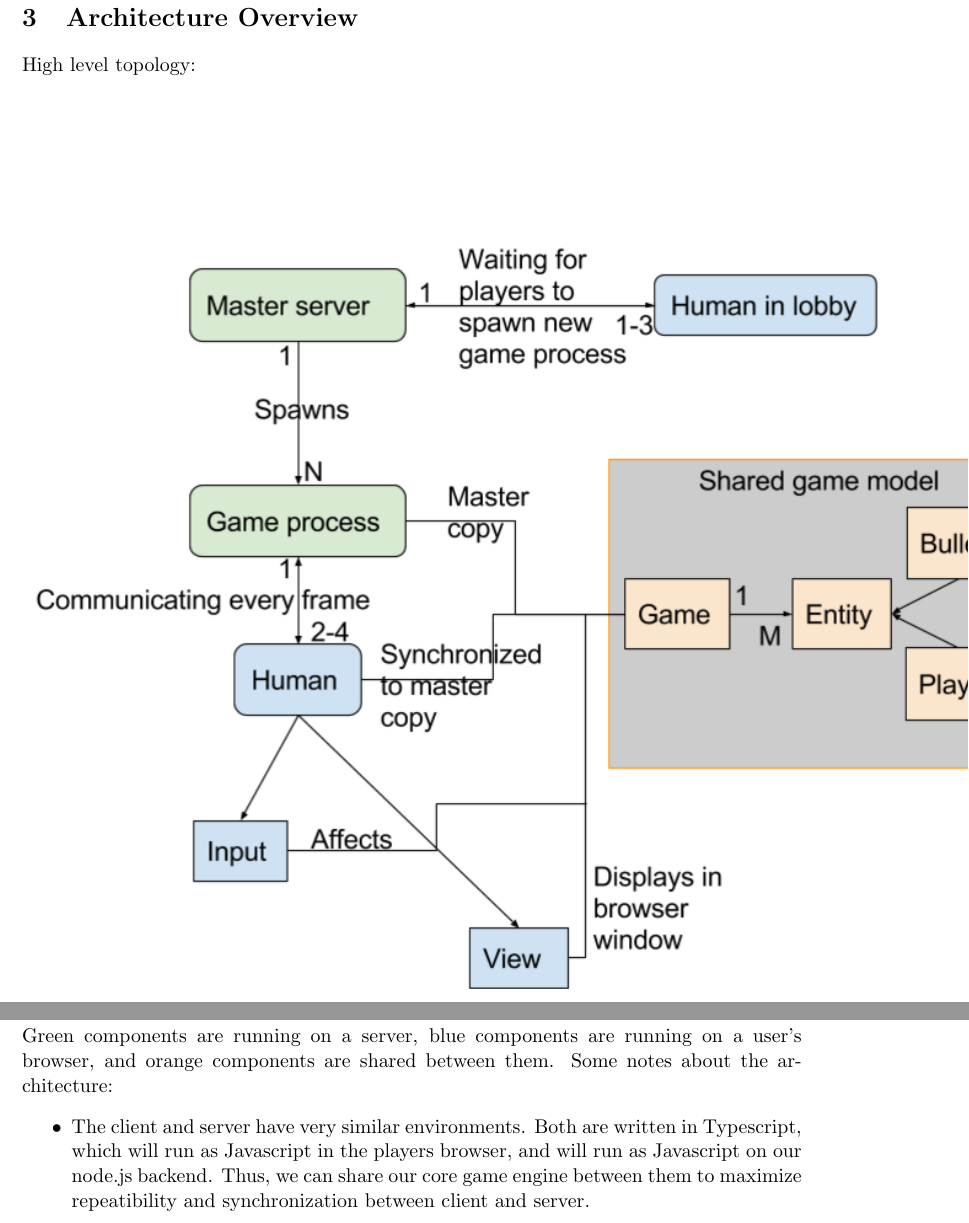
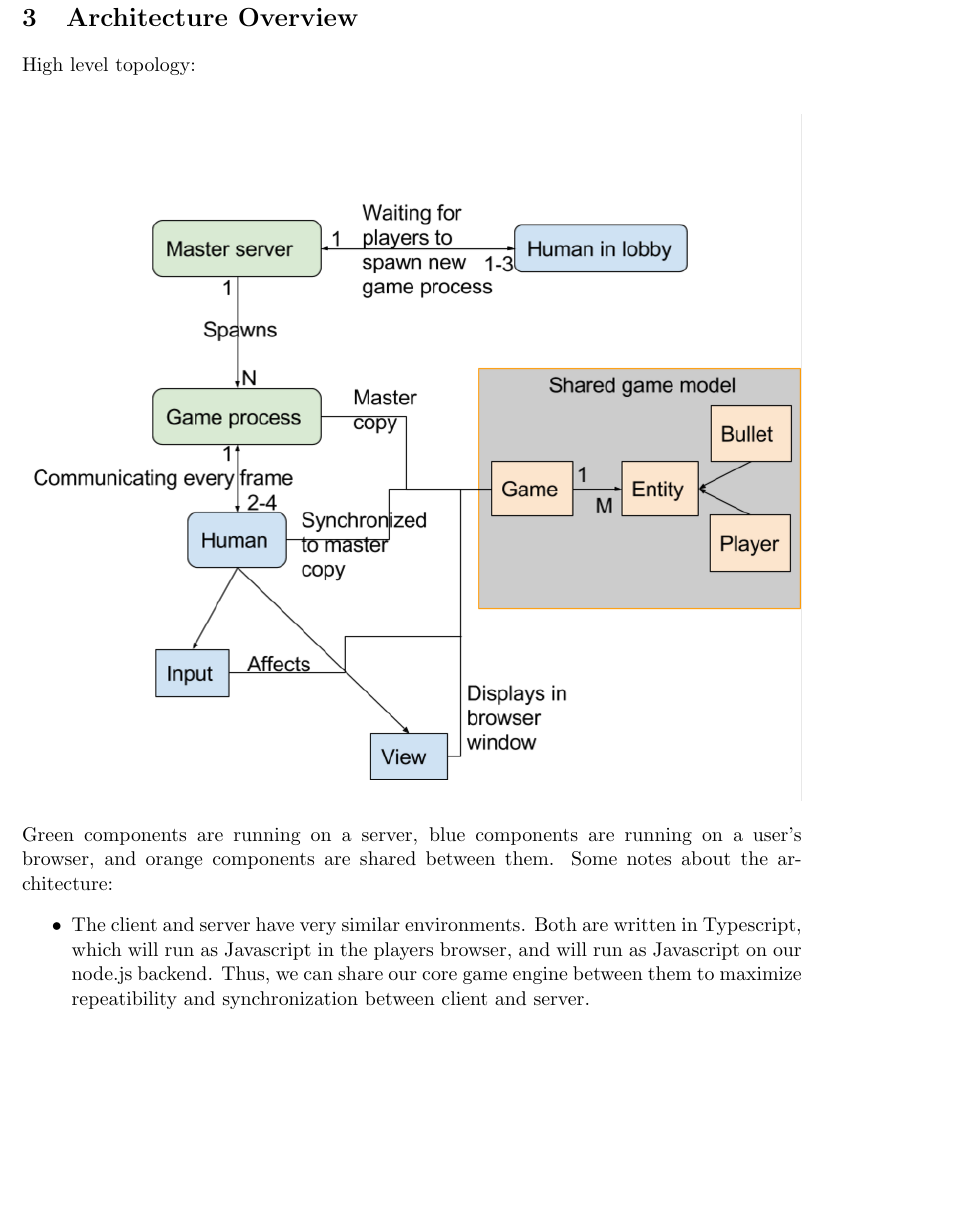
Before and after one commit to SE2018-Capstone/shotsfired, a LaTeX document (documents/d2_17_shotsfired.tex): two parts of pages 3 and 4 of 4 before the commit and part of page 3 of 4 after it, the two joined at a grey line, cut so that both start at the same text, the shorter picture padded with empty space. Compiled offline with pdfLaTeX.

Commit message:
changed architecture image size

```diff
--- a/documents/d2_17_shotsfired.tex
+++ b/documents/d2_17_shotsfired.tex
@@ -68,7 +68,7 @@ however we will need to do something to fix these issues so that there is no del
 
 High level topology:\\
 \begin{center}
-\includegraphics[scale=0.9]{images/architecture.png}
+\includegraphics[scale=0.7]{images/architecture.png}
 \end{center}
 Green components are running on a server, blue components are running on a user's browser, and orange components are shared between them. Some notes about the architecture:
 \begin{itemize}
```
